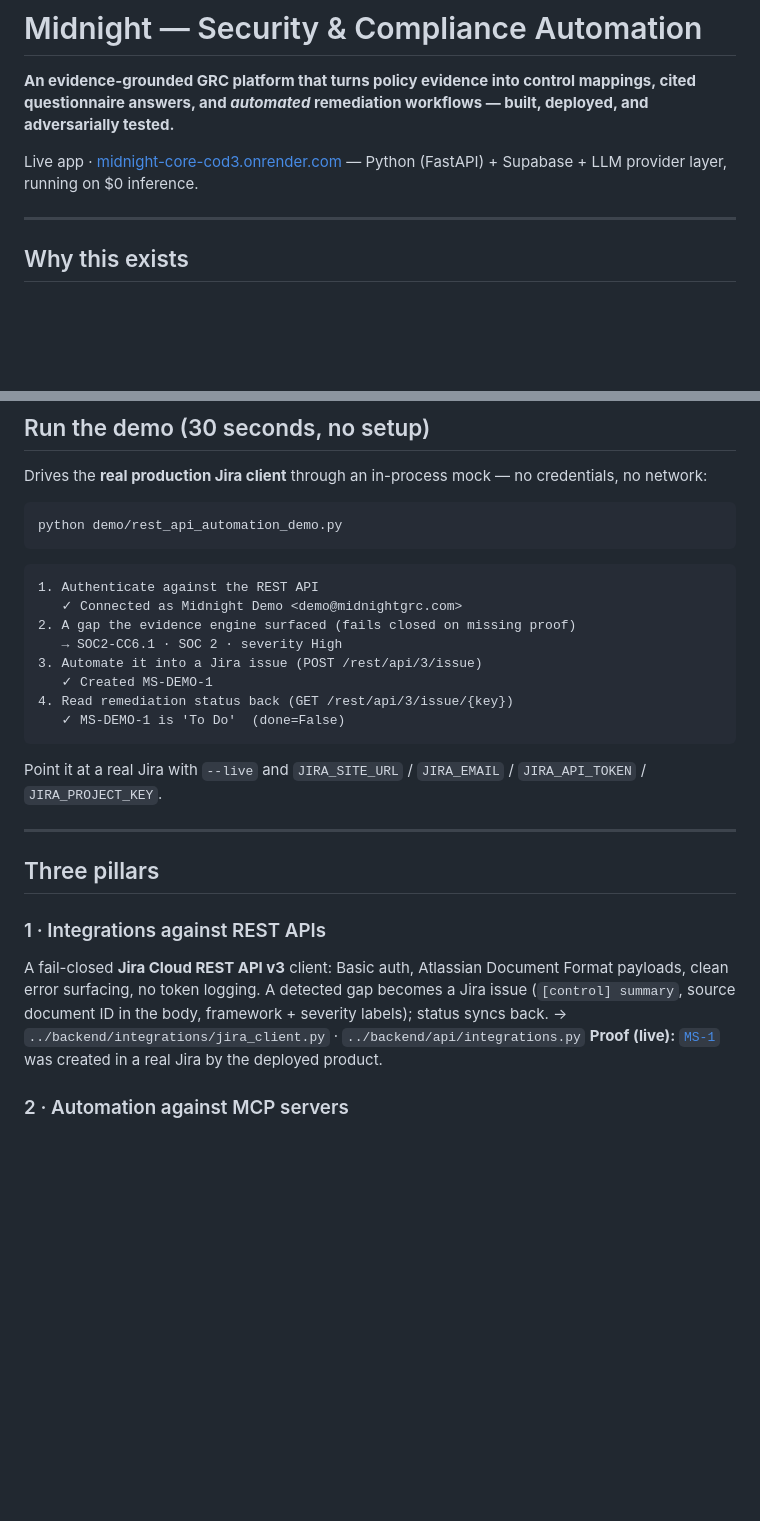
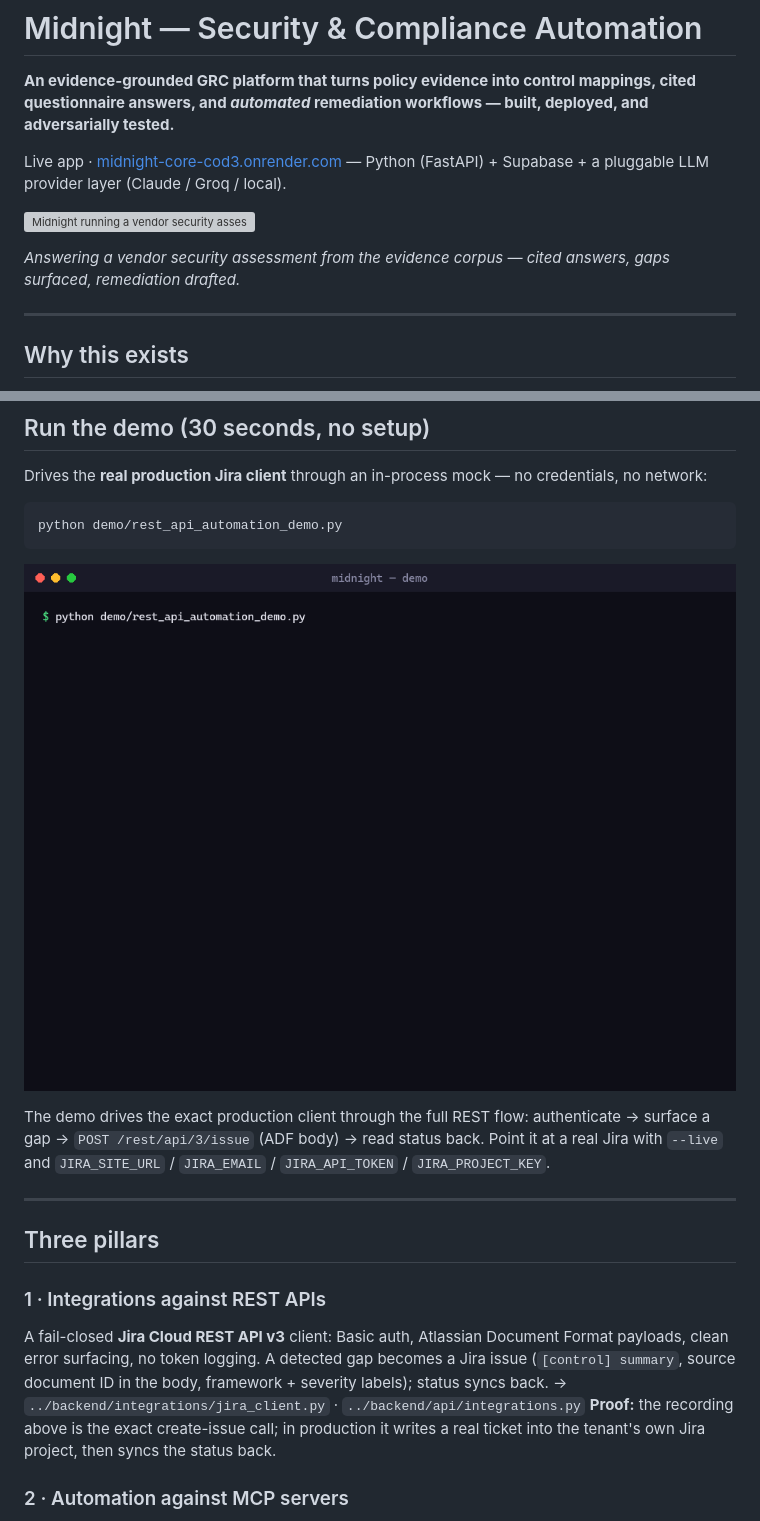
Before and after one commit to Wordups/Midnight-Core, a Markdown page: demo/README.md, 2 parts joined by grey strips. GitHub-like rendering; pictures changed too: demo/assets/rest_automation_demo.gif (added); blank space fills up the shorter version; grey boxes are pictures that could not be loaded.

Commit message:
demo: terminal GIF + product GIF; sanitize for external sharing
- Add assets/rest_automation_demo.gif (terminal recording of the REST flow)
  in the Run section, and assets/vendor_assessment.gif up top so a
  non-technical reviewer sees the value before the architecture.
- Remove the direct Jira tenant link (MS-1); replace with the recording as
  sanitized proof, and generalize the diagram's project names.
- Reframe '$0 inference' as a pluggable LLM provider layer (reliability over
  novelty for this audience).

Co-Authored-By: Claude Fable 5 <noreply@anthropic.com>

````diff
--- a/demo/README.md
+++ b/demo/README.md
@@ -2,7 +2,11 @@
 
 **An evidence-grounded GRC platform that turns policy evidence into control mappings, cited questionnaire answers, and *automated* remediation workflows — built, deployed, and adversarially tested.**
 
-Live app · [midnight-core-cod3.onrender.com](https://midnight-core-cod3.onrender.com) — Python (FastAPI) + Supabase + LLM provider layer, running on $0 inference.
+Live app · [midnight-core-cod3.onrender.com](https://midnight-core-cod3.onrender.com) — Python (FastAPI) + Supabase + a pluggable LLM provider layer (Claude / Groq / local).
+
+![Midnight running a vendor security assessment](assets/vendor_assessment.gif)
+
+*Answering a vendor security assessment from the evidence corpus — cited answers, gaps surfaced, remediation drafted.*
 
 ---
 
@@ -22,18 +26,9 @@ Drives the **real production Jira client** through an in-process mock — no cre
 python demo/rest_api_automation_demo.py
 ```
 
-```
-1. Authenticate against the REST API
-   ✓ Connected as Midnight Demo <demo@midnightgrc.com>
-2. A gap the evidence engine surfaced (fails closed on missing proof)
-   → SOC2-CC6.1 · SOC 2 · severity High
-3. Automate it into a Jira issue (POST /rest/api/3/issue)
-   ✓ Created MS-DEMO-1
-4. Read remediation status back (GET /rest/api/3/issue/{key})
-   ✓ MS-DEMO-1 is 'To Do'  (done=False)
-```
+![Terminal recording of the REST-API automation demo](assets/rest_automation_demo.gif)
 
-Point it at a real Jira with `--live` and `JIRA_SITE_URL` / `JIRA_EMAIL` / `JIRA_API_TOKEN` / `JIRA_PROJECT_KEY`.
+The demo drives the exact production client through the full REST flow: authenticate → surface a gap → `POST /rest/api/3/issue` (ADF body) → read status back. Point it at a real Jira with `--live` and `JIRA_SITE_URL` / `JIRA_EMAIL` / `JIRA_API_TOKEN` / `JIRA_PROJECT_KEY`.
 
 ---
 
@@ -42,7 +37,7 @@ Point it at a real Jira with `--live` and `JIRA_SITE_URL` / `JIRA_EMAIL` / `JIRA
 ### 1 · Integrations against REST APIs
 A fail-closed **Jira Cloud REST API v3** client: Basic auth, Atlassian Document Format payloads, clean error surfacing, no token logging. A detected gap becomes a Jira issue (`[control] summary`, source document ID in the body, framework + severity labels); status syncs back.
 → `../backend/integrations/jira_client.py` · `../backend/api/integrations.py`
-**Proof (live):** [`MS-1`](https://midnightgrc.atlassian.net/browse/MS-1) was created in a real Jira by the deployed product.
+**Proof:** the recording above is the exact create-issue call; in production it writes a real ticket into the tenant's own Jira project, then syncs the status back.
 
 ### 2 · Automation against MCP servers
 Midnight ships its **own MCP server** exposing the platform's REST API as agent tools (`get_posture`, `answer_questions`, `assign_to_reviewer`, `draft_document`, …) — so any MCP client can operate a compliance workspace.
````
Also changed, not shown: other parts of demo/README.md (+1 -1 lines), 2 other files.
